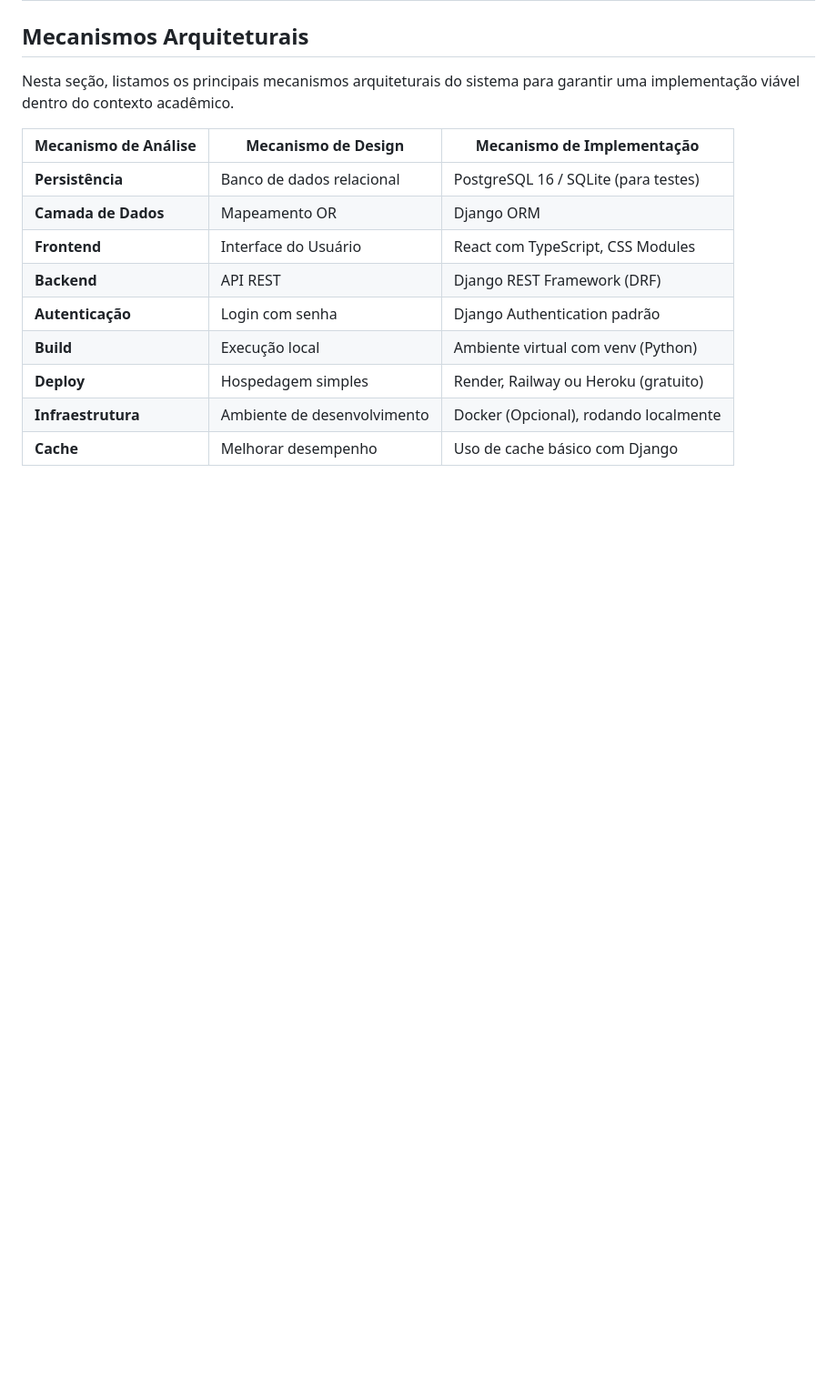
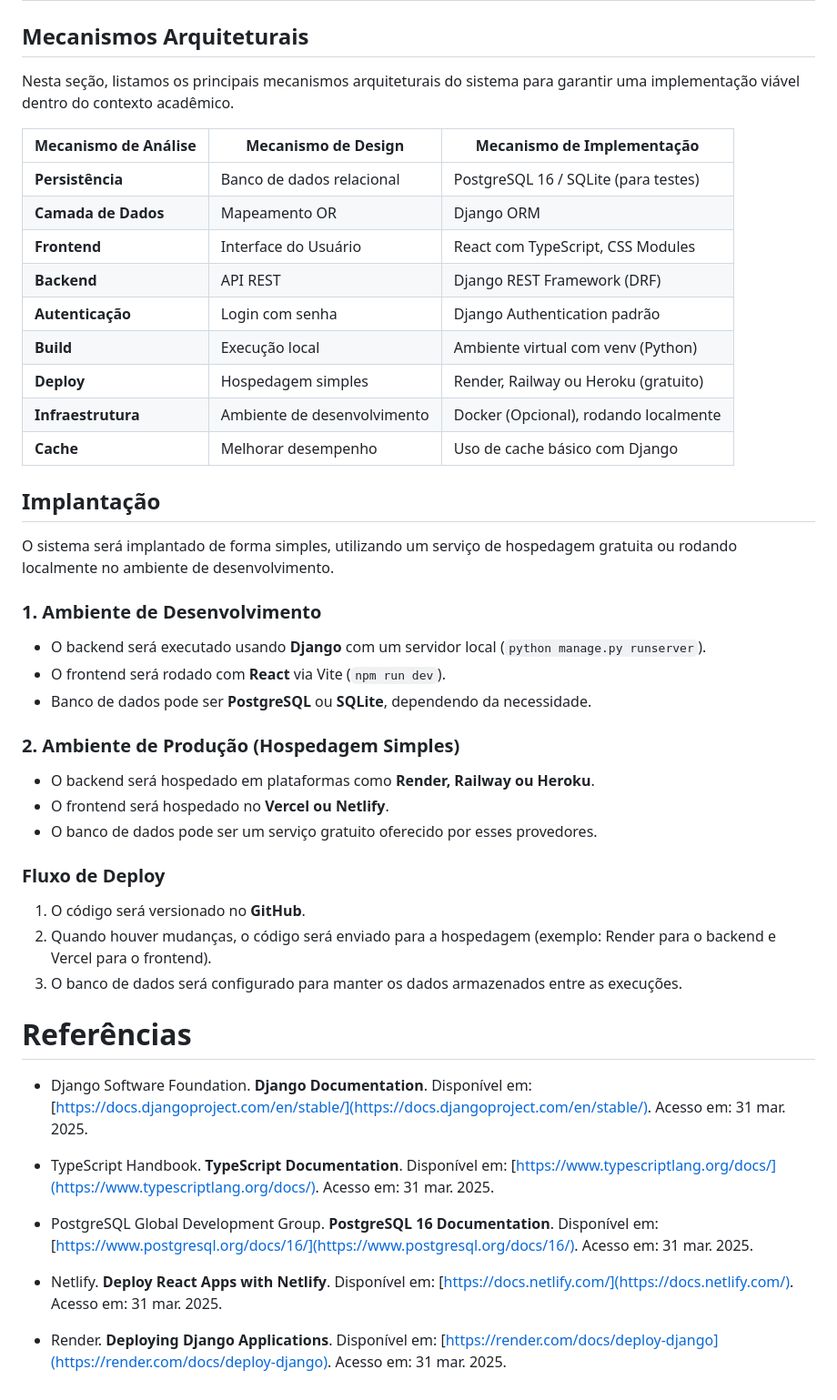
Before and after one commit to RenanCDev/TraininSync, a Markdown page: Documentos/Documento de Arquitetura do Projeto.md, the part around the change. Shown: that part at 91% size. GitHub-like rendering; blank space fills up the shorter version.

Commit message:
fix/docs: Added to the .md files the Implantation topic and the missing references respectivaly #18

```diff
--- a/Documentos/Documento de Arquitetura do Projeto.md
+++ b/Documentos/Documento de Arquitetura do Projeto.md
@@ -55,3 +55,36 @@ Nesta seção, listamos os principais mecanismos arquiteturais do sistema para g
 | **Deploy**           | Hospedagem simples              | Render, Railway ou Heroku (gratuito) |
 | **Infraestrutura**   | Ambiente de desenvolvimento     | Docker (Opcional), rodando localmente |
 | **Cache**           | Melhorar desempenho              | Uso de cache básico com Django |
+
+## Implantação
+
+O sistema será implantado de forma simples, utilizando um serviço de hospedagem gratuita ou rodando localmente no ambiente de desenvolvimento.
+
+### **1. Ambiente de Desenvolvimento**
+- O backend será executado usando **Django** com um servidor local (`python manage.py runserver`).
+- O frontend será rodado com **React** via Vite (`npm run dev`).
+- Banco de dados pode ser **PostgreSQL** ou **SQLite**, dependendo da necessidade.
+
+### **2. Ambiente de Produção (Hospedagem Simples)**
+- O backend será hospedado em plataformas como **Render, Railway ou Heroku**.
+- O frontend será hospedado no **Vercel ou Netlify**.
+- O banco de dados pode ser um serviço gratuito oferecido por esses provedores.
+
+### **Fluxo de Deploy**
+1. O código será versionado no **GitHub**.
+2. Quando houver mudanças, o código será enviado para a hospedagem (exemplo: Render para o backend e Vercel para o frontend).
+3. O banco de dados será configurado para manter os dados armazenados entre as execuções.
+
+
+# Referências
+
+- Django Software Foundation. **Django Documentation**. Disponível em: [https://docs.djangoproject.com/en/stable/](https://docs.djangoproject.com/en/stable/). Acesso em: 31 mar. 2025.
+
+- TypeScript Handbook. **TypeScript Documentation**. Disponível em: [https://www.typescriptlang.org/docs/](https://www.typescriptlang.org/docs/). Acesso em: 31 mar. 2025.
+
+- PostgreSQL Global Development Group. **PostgreSQL 16 Documentation**. Disponível em: [https://www.postgresql.org/docs/16/](https://www.postgresql.org/docs/16/). Acesso em: 31 mar. 2025.
+
+
+- Netlify. **Deploy React Apps with Netlify**. Disponível em: [https://docs.netlify.com/](https://docs.netlify.com/). Acesso em: 31 mar. 2025.
+
+- Render. **Deploying Django Applications**. Disponível em: [https://render.com/docs/deploy-django](https://render.com/docs/deploy-django). Acesso em: 31 mar. 2025.
```
